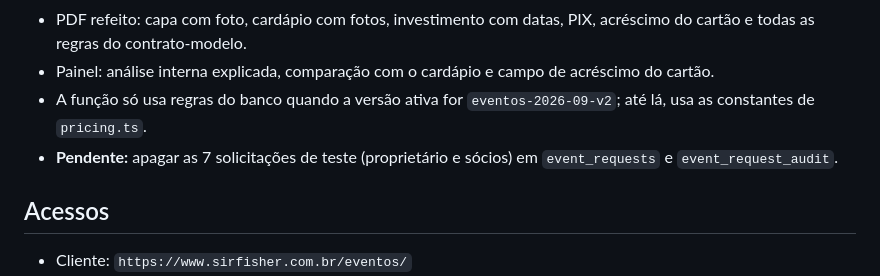
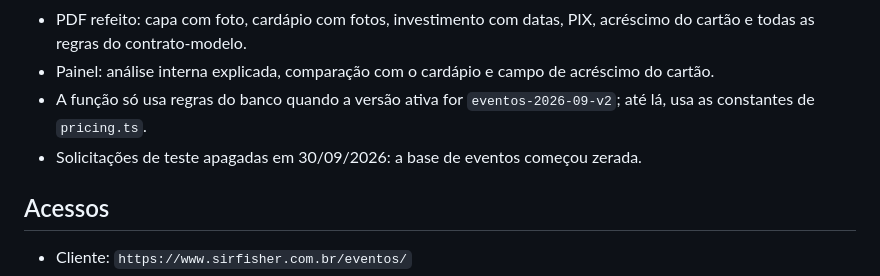
Before and after one commit to sirfisherfc/reservas, a Markdown page: docs/HANDOFF_EVENTOS.md, the part around the change. Rendered like a GitHub page.

Commit message:
docs(eventos): base de testes zerada
Co-Authored-By: Claude Opus 5.5 <noreply@anthropic.com>

```diff
--- a/docs/HANDOFF_EVENTOS.md
+++ b/docs/HANDOFF_EVENTOS.md
@@ -13,7 +13,7 @@ Atualizado em 29/09/2026. Estado: v2 publicada e migrations aplicadas em 30/09/2
 - PDF refeito: capa com foto, cardápio com fotos, investimento com datas, PIX, acréscimo do cartão e todas as regras do contrato-modelo.
 - Painel: análise interna explicada, comparação com o cardápio e campo de acréscimo do cartão.
 - A função só usa regras do banco quando a versão ativa for `eventos-2026-09-v2`; até lá, usa as constantes de `pricing.ts`.
-- **Pendente:** apagar as 7 solicitações de teste (proprietário e sócios) em `event_requests` e `event_request_audit`.
+- Solicitações de teste apagadas em 30/09/2026: a base de eventos começou zerada.
 
 ## Acessos
 
```
